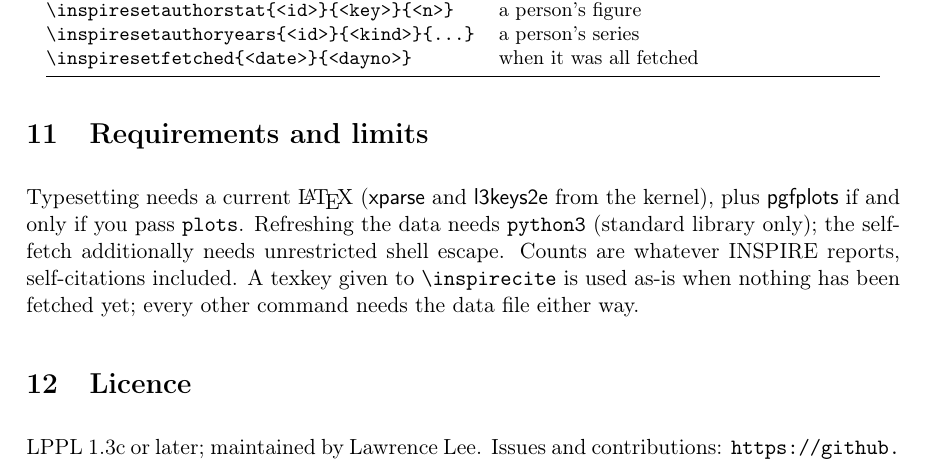
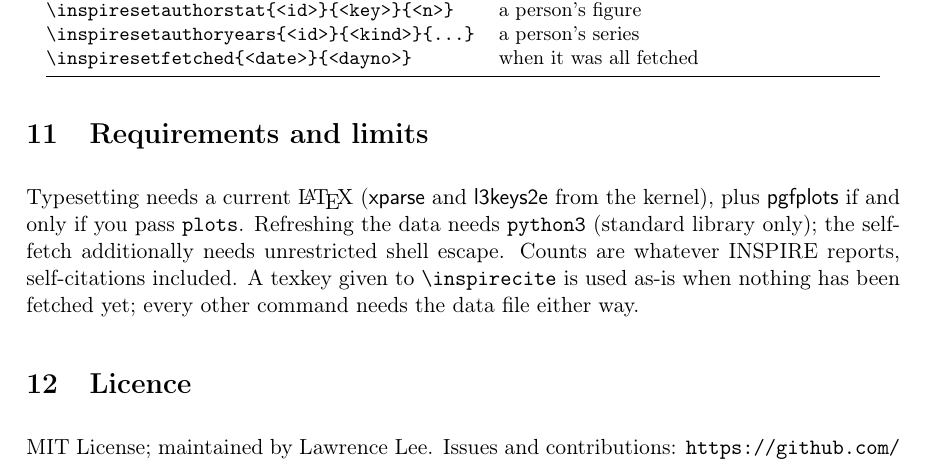
Before and after one commit to lawrenceleejr/inspirehep-latex, a LaTeX paper (inspirehep-doc.tex): part of page 11 of 11, cut so that both start at the same text. Compiled offline with pdfLaTeX.

Commit message:
Relicense under MIT
Replaces LPPL 1.3c with the MIT License. Updates the package header, the
manual's licence section, the README, and the CTAN metadata field to match.

```diff
--- a/inspirehep-doc.tex
+++ b/inspirehep-doc.tex
@@ -567,7 +567,7 @@ data file either way.
 
 \section{Licence}
 
-LPPL 1.3c or later; maintained by Lawrence Lee. Issues and contributions:
+MIT License; maintained by Lawrence Lee. Issues and contributions:
 \url{https://github.com/lawrenceleejr/inspirehep-latex}.
 
 \end{document}
```
Also changed, not shown: CTAN.md (+1 -1 lines), inspirehep.sty (+3 -6 lines), README.md, 2 other files.
